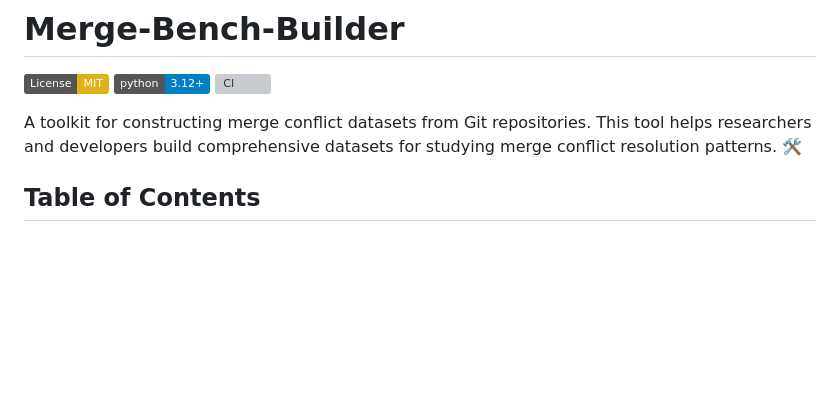
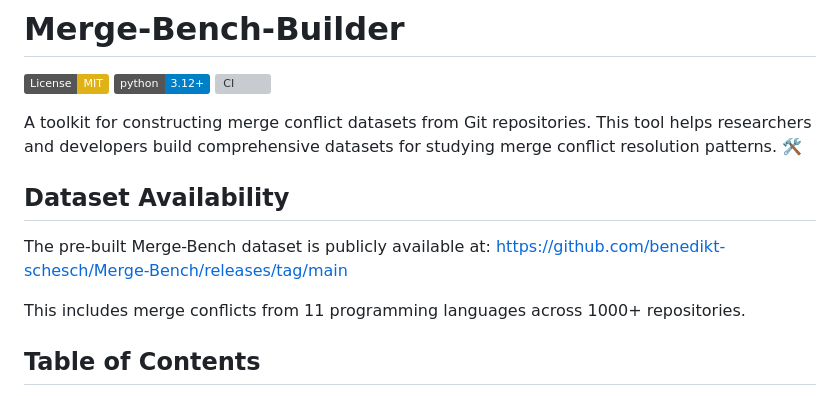
Before and after one commit to benedikt-schesch/Merge-Bench-Builder, a Markdown page: README.md, the part around the change. GitHub-like rendering; badges without logos; blank space fills up the shorter version; grey boxes are pictures that could not be loaded.

```diff
--- a/README.md
+++ b/README.md
@@ -5,6 +5,13 @@
 [![CI](https://github.com/benedikt-schesch/Merge-Bench-Builder/actions/workflows/ci.yml/badge.svg)](https://github.com/benedikt-schesch/Merge-Bench-Builder/actions/workflows/ci.yml)
 
 A toolkit for constructing merge conflict datasets from Git repositories. This tool helps researchers and developers build comprehensive datasets for studying merge conflict resolution patterns. 🛠️
+
+## Dataset Availability
+
+The pre-built Merge-Bench dataset is publicly available at:
+https://github.com/benedikt-schesch/Merge-Bench/releases/tag/main
+
+This includes merge conflicts from 11 programming languages across 1000+ repositories.
 
 ## Table of Contents
 
```
